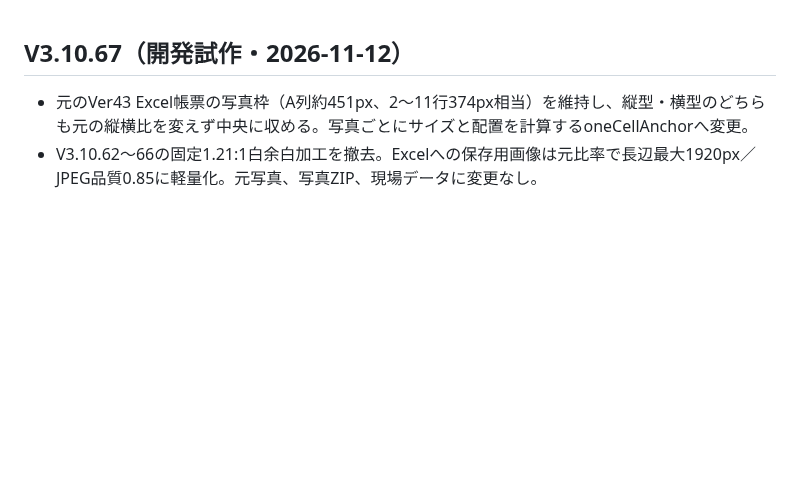
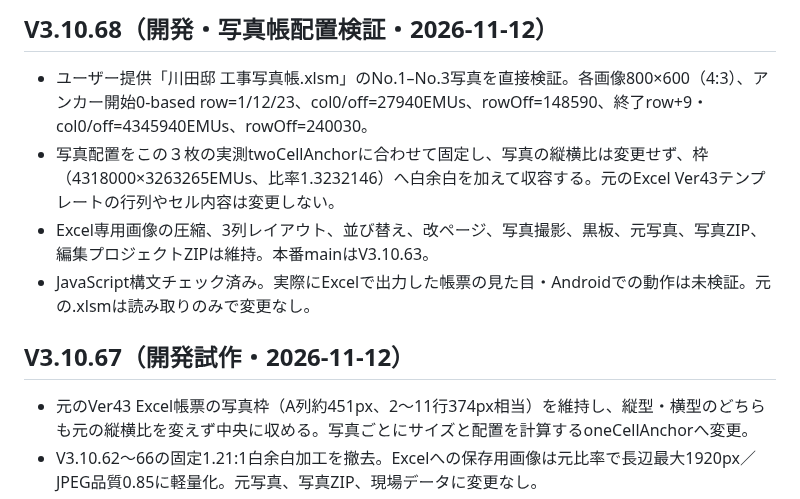
Before and after one commit to stsnwi-AI/iwazaki-kouji-photo-dx, a Markdown page: README.md, the part around the change. Drawn GitHub-style; blank space fills up the shorter version.

Commit message:
V3.10.68: README.md version metadata

```diff
--- a/README.md
+++ b/README.md
@@ -1,3 +1,9 @@
+## V3.10.68（開発・写真帳配置検証・2026-11-12）
+- ユーザー提供「川田邸 工事写真帳.xlsm」のNo.1–No.3写真を直接検証。各画像800×600（4:3）、アンカー開始0-based row=1/12/23、col0/off=27940EMUs、rowOff=148590、終了row+9・col0/off=4345940EMUs、rowOff=240030。
+- 写真配置をこの３枚の実測twoCellAnchorに合わせて固定し、写真の縦横比は変更せず、枠（4318000×3263265EMUs、比率1.3232146）へ白余白を加えて収容する。元のExcel Ver43テンプレートの行列やセル内容は変更しない。
+- Excel専用画像の圧縮、3列レイアウト、並び替え、改ページ、写真撮影、黒板、元写真、写真ZIP、編集プロジェクトZIPは維持。本番mainはV3.10.63。
+- JavaScript構文チェック済み。実際にExcelで出力した帳票の見た目・Androidでの動作は未検証。元の.xlsmは読み取りのみで変更なし。
+
 ## V3.10.67（開発試作・2026-11-12）
 - 元のVer43 Excel帳票の写真枠（A列約451px、2～11行374px相当）を維持し、縦型・横型のどちらも元の縦横比を変えず中央に収める。写真ごとにサイズと配置を計算するoneCellAnchorへ変更。
 - V3.10.62～66の固定1.21:1白余白加工を撤去。Excelへの保存用画像は元比率で長辺最大1920px／JPEG品質0.85に軽量化。元写真、写真ZIP、現場データに変更なし。
```
